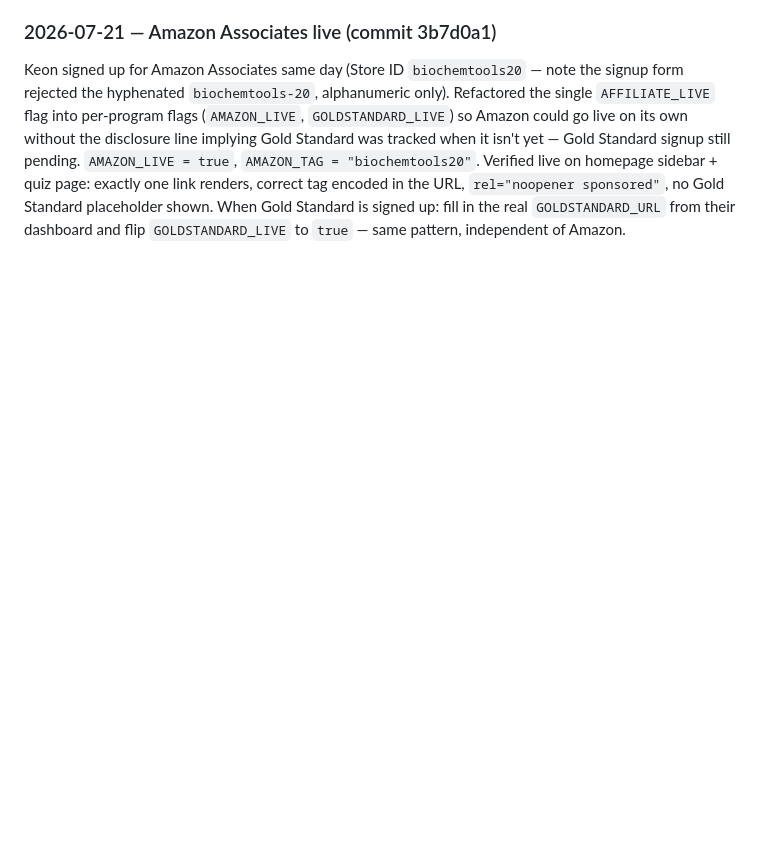
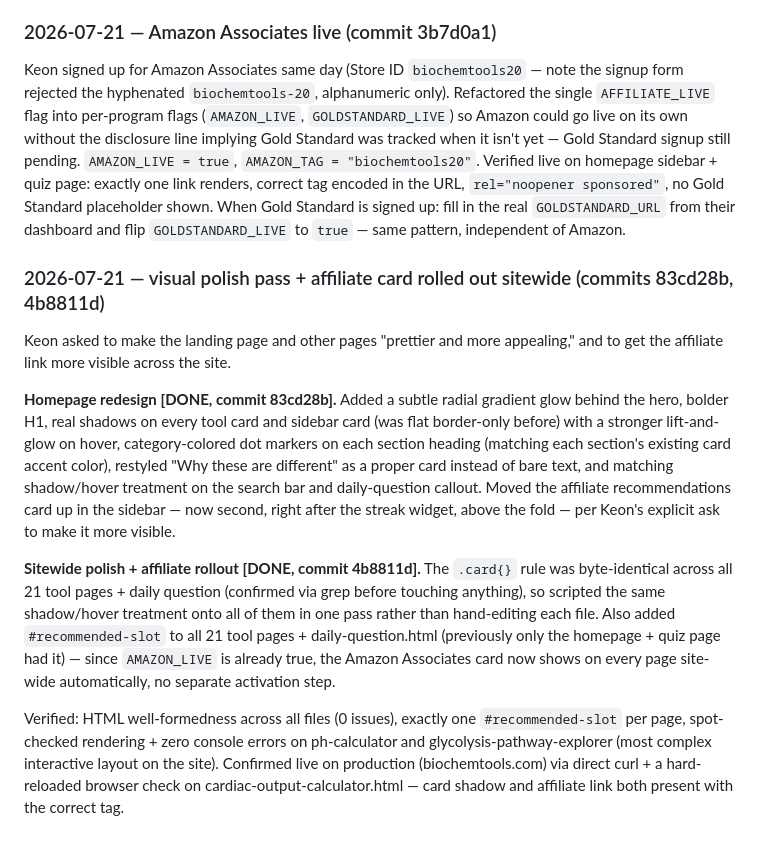
Before and after one commit to keonazadi-cyber/biochemtools, a Markdown page: GROWTH-ROADMAP.md, the part around the change. Rendered like a GitHub page; blank space fills up the shorter version.

Commit message:
Log: visual polish pass + affiliate card rolled out sitewide

```diff
--- a/GROWTH-ROADMAP.md
+++ b/GROWTH-ROADMAP.md
@@ -531,3 +531,37 @@ encoded in the URL, `rel="noopener sponsored"`, no Gold Standard
 placeholder shown. When Gold Standard is signed up: fill in the real
 `GOLDSTANDARD_URL` from their dashboard and flip `GOLDSTANDARD_LIVE`
 to `true` — same pattern, independent of Amazon.
+
+### 2026-07-21 — visual polish pass + affiliate card rolled out sitewide (commits 83cd28b, 4b8811d)
+Keon asked to make the landing page and other pages "prettier and more
+appealing," and to get the affiliate link more visible across the
+site.
+
+**Homepage redesign [DONE, commit 83cd28b].** Added a subtle radial
+gradient glow behind the hero, bolder H1, real shadows on every tool
+card and sidebar card (was flat border-only before) with a stronger
+lift-and-glow on hover, category-colored dot markers on each section
+heading (matching each section's existing card accent color), restyled
+"Why these are different" as a proper card instead of bare text, and
+matching shadow/hover treatment on the search bar and daily-question
+callout. Moved the affiliate recommendations card up in the sidebar —
+now second, right after the streak widget, above the fold — per Keon's
+explicit ask to make it more visible.
+
+**Sitewide polish + affiliate rollout [DONE, commit 4b8811d].** The
+`.card{}` rule was byte-identical across all 21 tool pages + daily
+question (confirmed via grep before touching anything), so scripted
+the same shadow/hover treatment onto all of them in one pass rather
+than hand-editing each file. Also added `#recommended-slot` to all 21
+tool pages + daily-question.html (previously only the homepage + quiz
+page had it) — since `AMAZON_LIVE` is already true, the Amazon
+Associates card now shows on every page site-wide automatically, no
+separate activation step.
+
+Verified: HTML well-formedness across all files (0 issues), exactly
+one `#recommended-slot` per page, spot-checked rendering + zero
+console errors on ph-calculator and glycolysis-pathway-explorer (most
+complex interactive layout on the site). Confirmed live on production
+(biochemtools.com) via direct curl + a hard-reloaded browser check on
+cardiac-output-calculator.html — card shadow and affiliate link both
+present with the correct tag.
```
